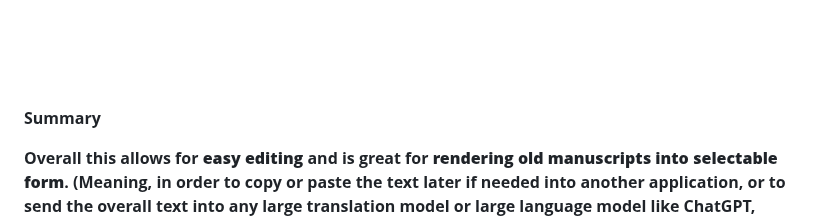
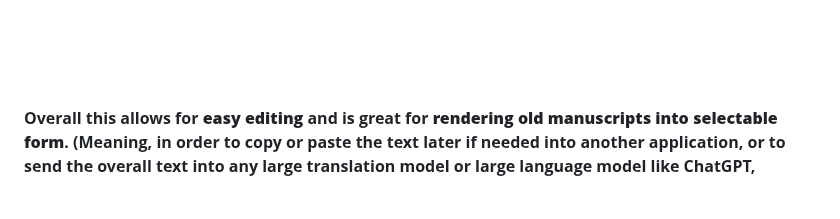
Before and after one commit to davidchaimsmirnoff/PDF_SELECTOR, a Markdown page: README.md, the part around the change. Drawn GitHub-style; folded sections open; blank space fills up the shorter version.

```diff
--- a/README.md
+++ b/README.md
@@ -32,7 +32,6 @@ Besiata DeShmaya בְּסִיַּעְתָּא דִּשְׁמַיָּא,
 
 ![Alt text](images/EditMode.png)
 
-**Summary**
 
 **Overall this allows for **easy editing** and is great for **rendering old manuscripts into selectable form**. (Meaning, in order to copy or paste the text later if needed into another application, or to send the overall text into any large translation model or large language model like ChatGPT, Claude, or Perplexity AI that supports interlinear translation.)**
 
```
